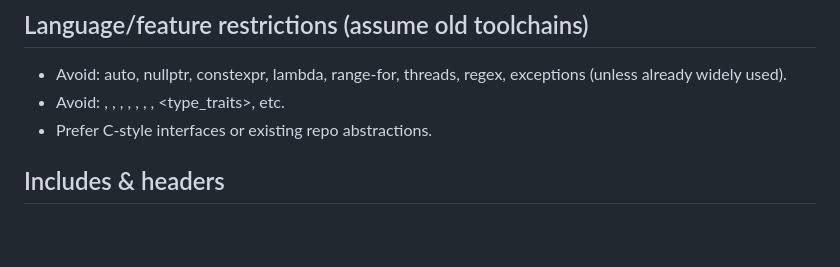
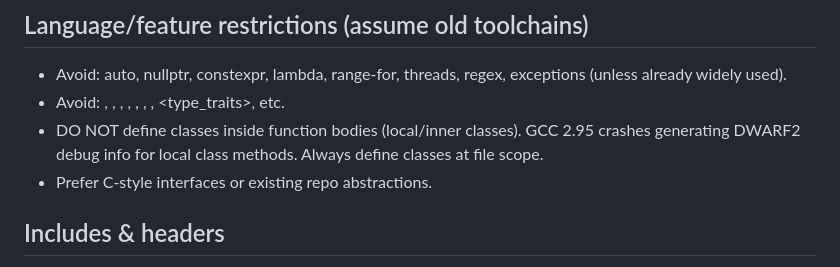
Before and after one commit to toddvernon/cm, a Markdown page: CLAUDE.md, the part around the change. Rendered like a GitHub page; blank space fills up the shorter version.

Commit message:
Add no-local-classes rule to CLAUDE.md for GCC 2.95 compatibility
Co-Authored-By: Claude Opus 4.6 <noreply@anthropic.com>

```diff
--- a/CLAUDE.md
+++ b/CLAUDE.md
@@ -74,6 +74,7 @@ The make target excludes build outputs and other cruft that should not be distri
 ## Language/feature restrictions (assume old toolchains)
 - Avoid: auto, nullptr, constexpr, lambda, range-for, threads, regex, exceptions (unless already widely used).
 - Avoid: <iostream>, <string>, <vector>, <map>, <memory>, <algorithm>, <functional>, <type_traits>, etc.
+- DO NOT define classes inside function bodies (local/inner classes). GCC 2.95 crashes generating DWARF2 debug info for local class methods. Always define classes at file scope.
 - Prefer C-style interfaces or existing repo abstractions.
 
 ## Includes & headers
```
